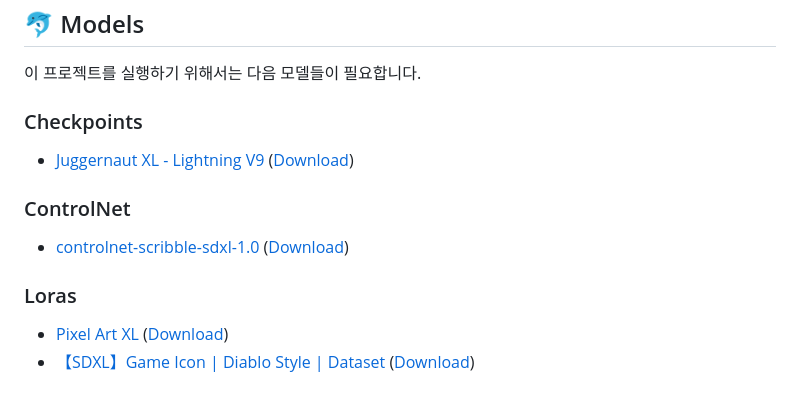
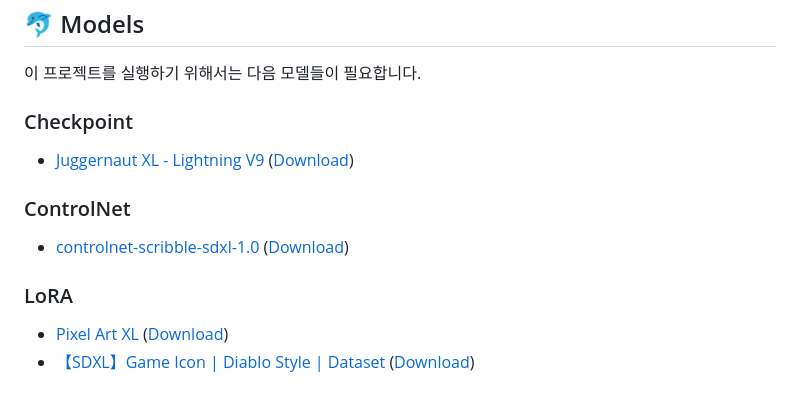
Before and after one commit to AI-Team-02/hero-factory-ai, a Markdown page: README.md, the part around the change. Rendered like a GitHub page.

```diff
--- a/README.md
+++ b/README.md
@@ -69,12 +69,12 @@ python main.py
 ## 🐬 Models
 이 프로젝트를 실행하기 위해서는 다음 모델들이 필요합니다.
 
-### Checkpoints
+### Checkpoint
 * [Juggernaut XL - Lightning V9](https://civitai.com/models/133005?modelVersionId=357609) ([Download](https://civitai.com/api/download/models/357609?type=Model&format=SafeTensor&size=full&fp=fp16))
 
 ### ControlNet
 * [controlnet-scribble-sdxl-1.0](https://huggingface.co/xinsir/controlnet-scribble-sdxl-1.0/tree/main) ([Download](https://huggingface.co/xinsir/controlnet-scribble-sdxl-1.0/blob/main/diffusion_pytorch_model.safetensors))
 
-### Loras
+### LoRA
 * [Pixel Art XL](https://civitai.com/models/120096/pixel-art-xl) ([Download](https://civitai.com/api/download/models/135931?type=Model&format=SafeTensor))
 * [【SDXL】Game Icon | Diablo Style | Dataset](https://civitai.com/models/209703/sdxlgame-icon-or-diablo-style-or-dataset) ([Download](https://civitai.com/api/download/models/236202?type=Model&format=SafeTensor))
```
